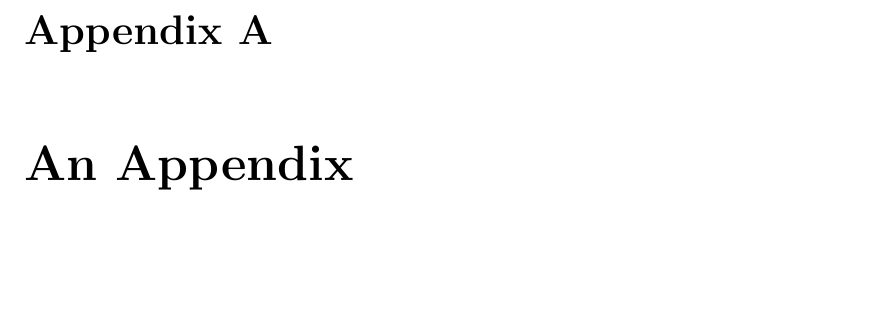
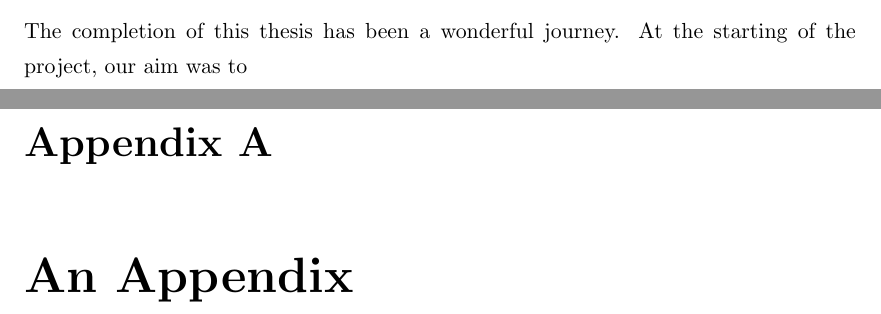
Before and after one commit to vineetchawla/graduate-thesis, a LaTeX thesis (Thesis.tex, which reads Chapters/conclusion.tex): part of page 51 of 53 before the commit and two parts of pages 50 and 51 of 53 after it, the two joined at a grey line, cut at the place of the change, the shorter picture padded with empty space. Compiled offline with pdfLaTeX.

Commit message:
Updates from ShareLaTeX

```diff
--- a/Chapters/conclusion.tex
+++ b/Chapters/conclusion.tex
@@ -1 +1,2 @@
 \chapter{Conclusion}
+The completion of this thesis has been a wonderful journey. At the starting of the project, our aim was to
```
